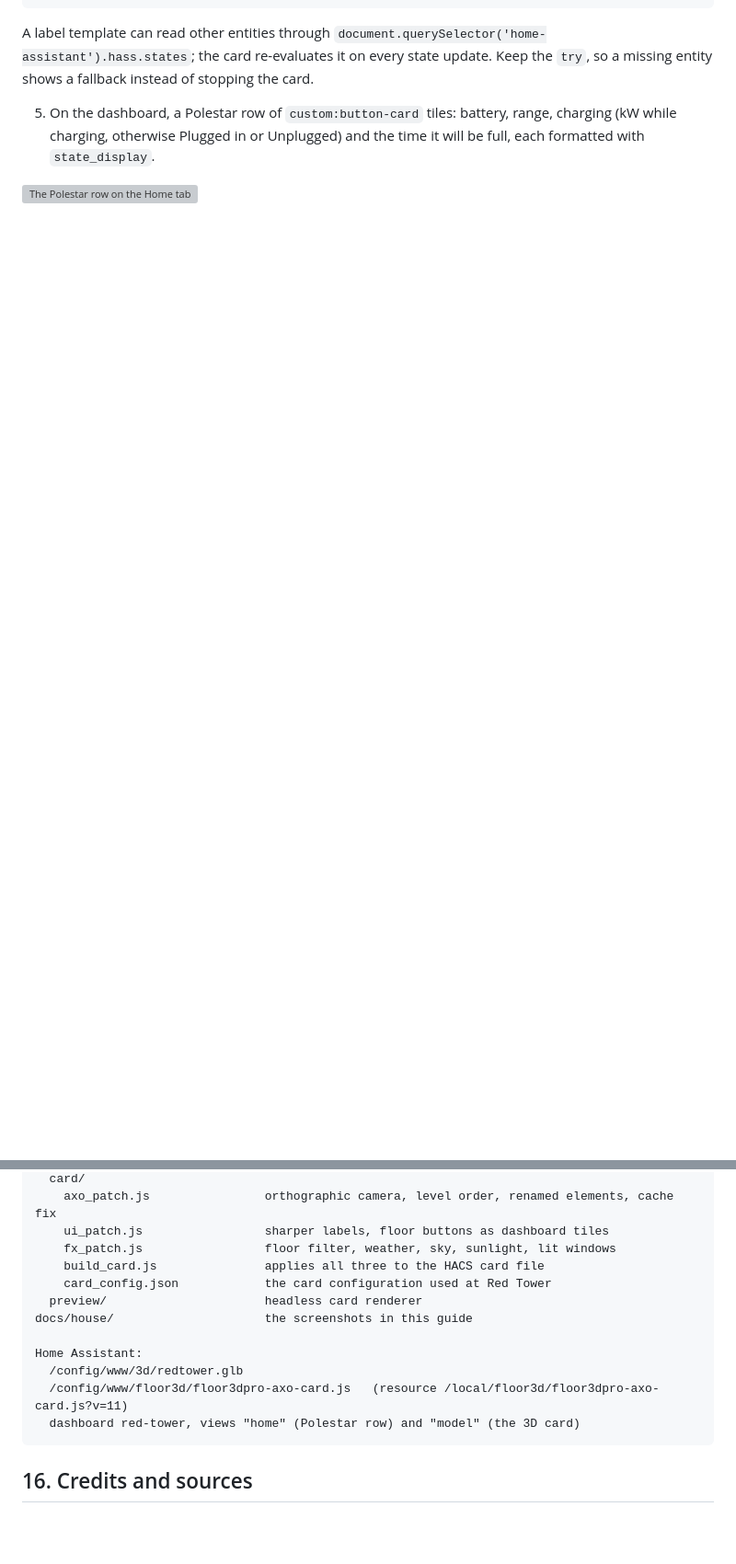
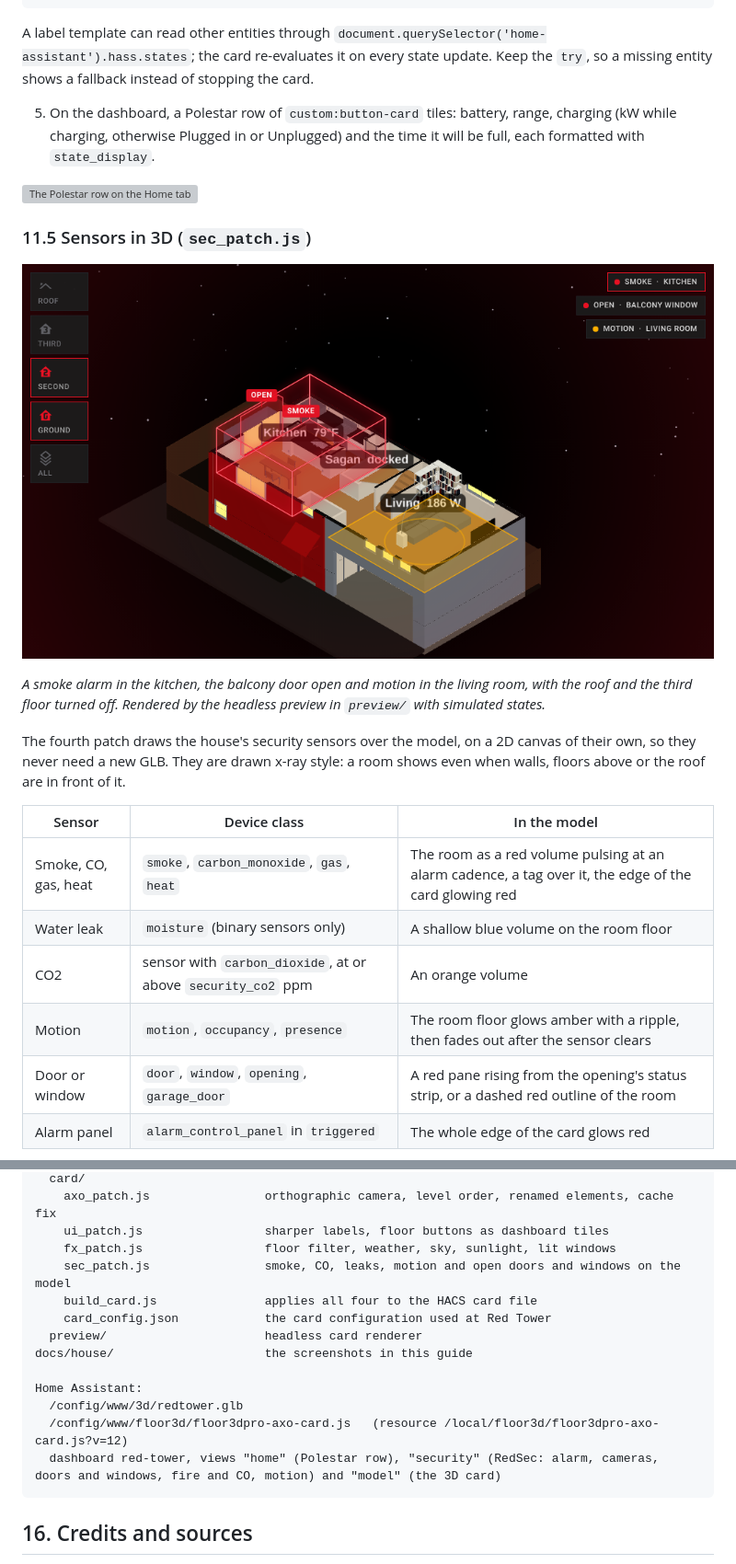
Before and after one commit to v1proxy/RedTower, a Markdown page: house/floorplan/README.md, 2 parts joined by grey strips. Shown at 92% size. GitHub-like rendering; pictures changed too: docs/house/3d-security.png (added); blank space fills up the shorter version; grey boxes are pictures that could not be loaded.

````diff
--- a/house/floorplan/README.md
+++ b/house/floorplan/README.md
@@ -326,3 +328,20 @@ A label template can read other entities through `document.querySelector('home-a
 
 [![The Polestar row on the Home tab](../../docs/house/polestar-row.png)](../../docs/house/polestar-row.png)
 
+### 11.5 Sensors in 3D (`sec_patch.js`)
+
+[![Smoke in the kitchen, the balcony door open and motion in the living room, with the roof and the third floor hidden](../../docs/house/3d-security.png)](../../docs/house/3d-security.png)
+
+*A smoke alarm in the kitchen, the balcony door open and motion in the living room, with the roof and the third floor turned off. Rendered by the headless preview in `preview/` with simulated states.*
+
+The fourth patch draws the house's security sensors over the model, on a 2D canvas of their own, so they never need a new GLB. They are drawn x-ray style: a room shows even when walls, floors above or the roof are in front of it.
+
+| Sensor | Device class | In the model |
+|---|---|---|
+| Smoke, CO, gas, heat | `smoke`, `carbon_monoxide`, `gas`, `heat` | The room as a red volume pulsing at an alarm cadence, a tag over it, the edge of the card glowing red |
+| Water leak | `moisture` (binary sensors only) | A shallow blue volume on the room floor |
+| CO2 | sensor with `carbon_dioxide`, at or above `security_co2` ppm | An orange volume |
+| Motion | `motion`, `occupancy`, `presence` | The room floor glows amber with a ripple, then fades out after the sensor clears |
+| Door or window | `door`, `window`, `opening`, `garage_door` | A red pane rising from the opening's status strip, or a dashed red outline of the room |
+| Alarm panel | `alarm_control_panel` in `triggered` | The whole edge of the card glows red |
+
@@ -388,15 +451,16 @@ house/floorplan/
     axo_patch.js                orthographic camera, level order, renamed elements, cache fix
     ui_patch.js                 sharper labels, floor buttons as dashboard tiles
     fx_patch.js                 floor filter, weather, sky, sunlight, lit windows
-    build_card.js               applies all three to the HACS card file
+    sec_patch.js                smoke, CO, leaks, motion and open doors and windows on the model
+    build_card.js               applies all four to the HACS card file
     card_config.json            the card configuration used at Red Tower
   preview/                      headless card renderer
 docs/house/                     the screenshots in this guide
 
 Home Assistant:
   /config/www/3d/redtower.glb
-  /config/www/floor3d/floor3dpro-axo-card.js   (resource /local/floor3d/floor3dpro-axo-card.js?v=11)
-  dashboard red-tower, views "home" (Polestar row) and "model" (the 3D card)
+  /config/www/floor3d/floor3dpro-axo-card.js   (resource /local/floor3d/floor3dpro-axo-card.js?v=12)
+  dashboard red-tower, views "home" (Polestar row), "security" (RedSec: alarm, cameras, doors and windows, fire and CO, motion) and "model" (the 3D card)
 ```
 
 ## 16. Credits and sources
````
Also changed, not shown: other parts of house/floorplan/README.md (+48 -2 lines), 5 other files.
